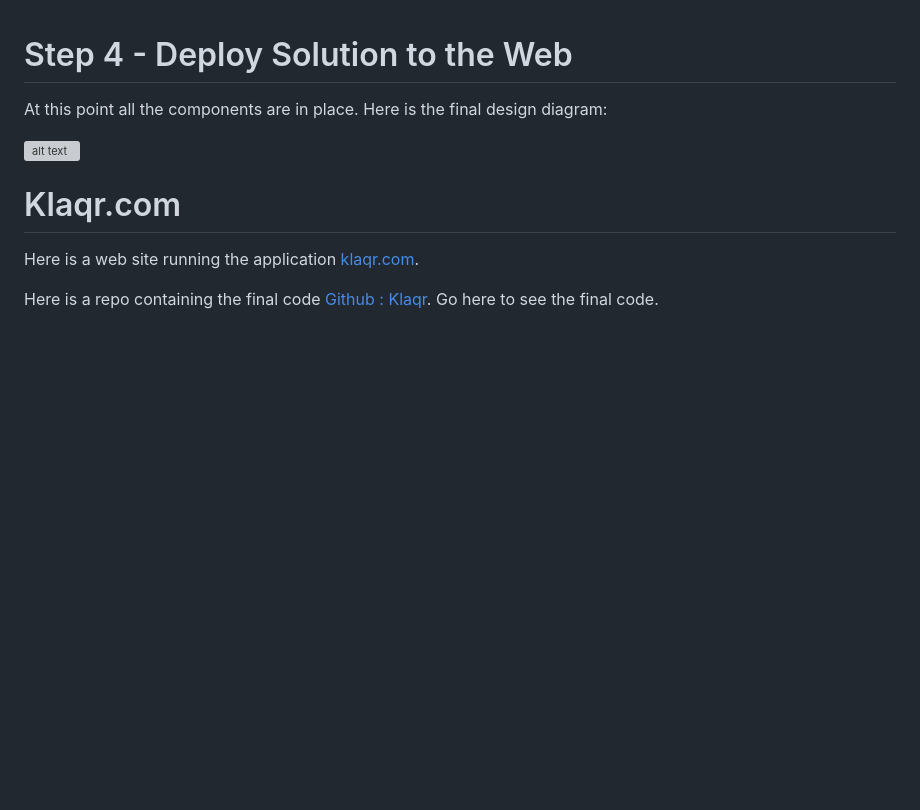
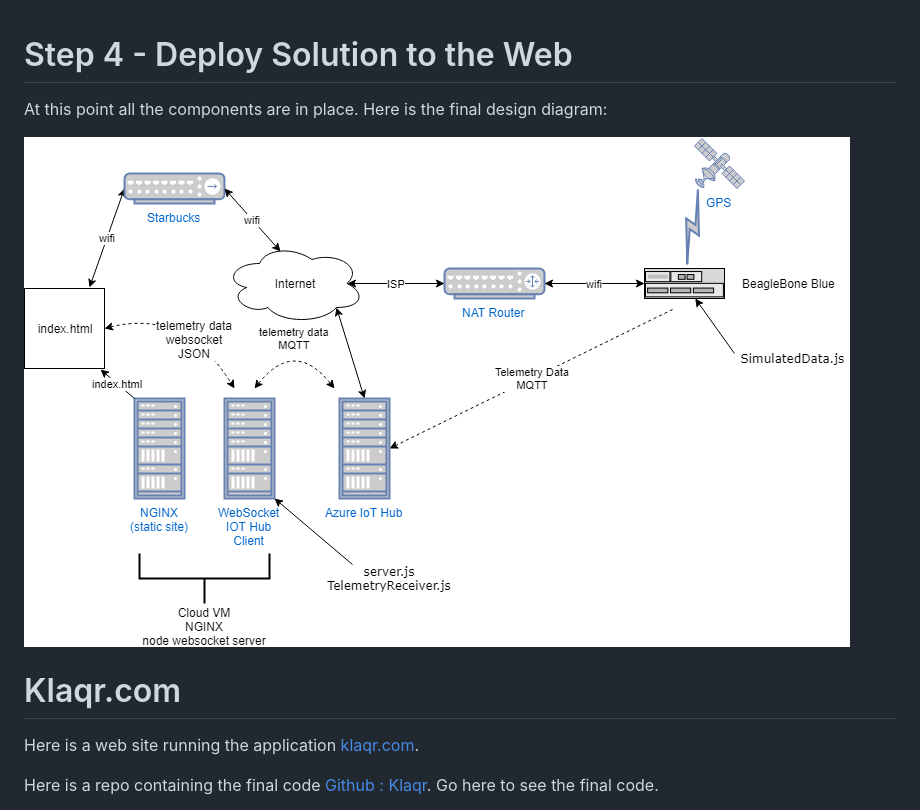
Before and after one commit to dmh2000/telemetry, a Markdown page: Azure/step4/README.md, the part around the change. GitHub-like rendering; pictures changed too: Azure/img/iot-experiment-5.png (added); blank space fills up the shorter version; grey boxes are pictures that could not be loaded.

```diff
--- a/Azure/step4/README.md
+++ b/Azure/step4/README.md
@@ -2,7 +2,7 @@
 
 At this point all the components are in place. Here is the final design diagram:
 
-![alt text](Azure/img/iot-experiment-4.png "IoT Experiment Design Final")
+![alt text](../img/iot-experiment-5.png "IoT Experiment Design Final")
 
 
 # Klaqr.com
```
Also changed, not shown: Azure/step3/README.md (+3 -2 lines).
